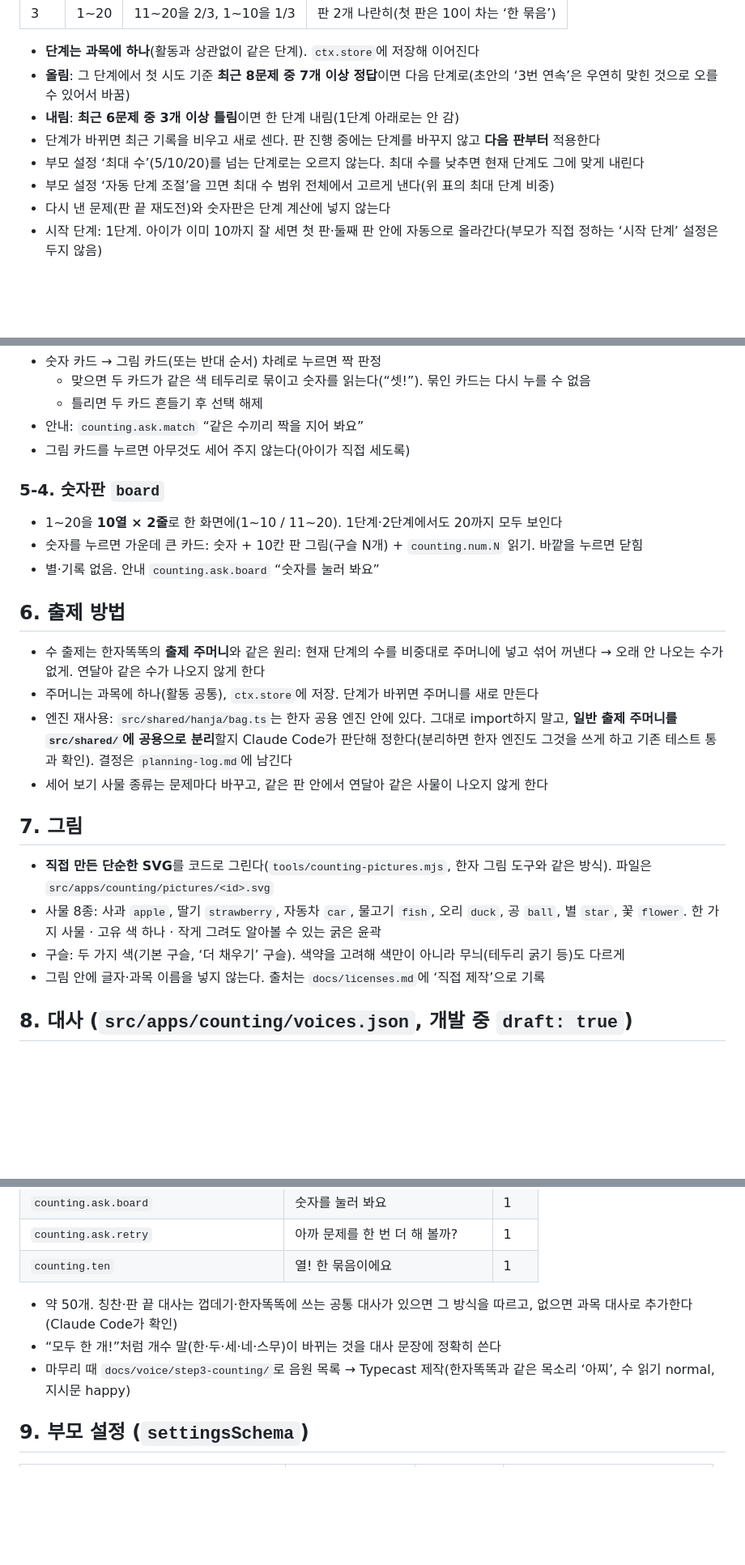
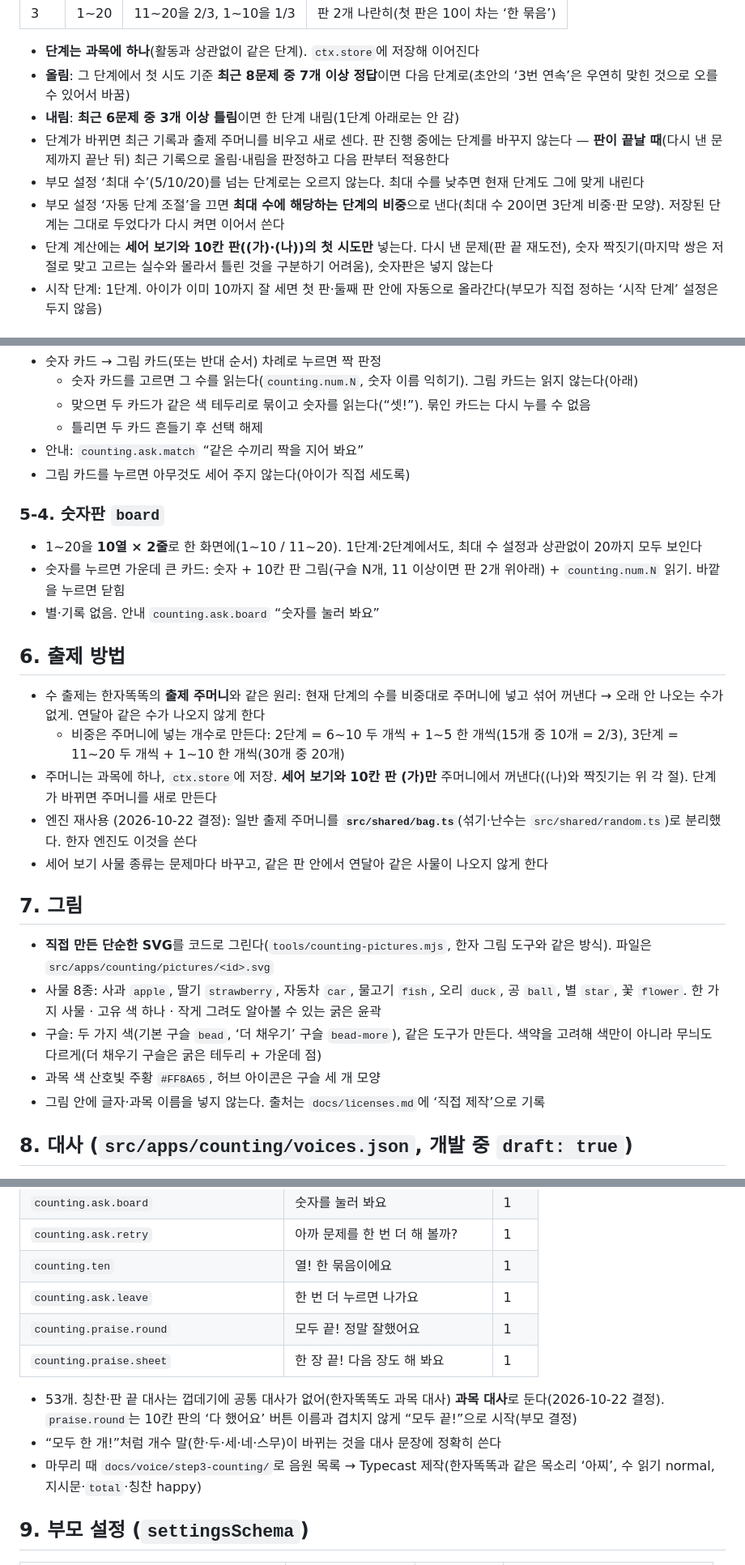
Before and after one commit to jekim8435/little-school, a Markdown page: docs/subjects/counting.md, 3 parts joined by grey strips. Shown at 81% size. Rendered like a GitHub page; blank space fills up the shorter version.

Commit message:
docs: 구슬 세기 구현 전 질문 결정 반영 (주머니 공용 분리, 칭찬 대사, 3단계 판 위아래, 다 했어요 1개 이상, 짝짓기 배치)
Co-Authored-By: Claude Opus 5.5 <noreply@anthropic.com>

```diff
--- a/docs/subjects/counting.md
+++ b/docs/subjects/counting.md
@@ -38,10 +38,10 @@
 - **단계는 과목에 하나**(활동과 상관없이 같은 단계). `ctx.store`에 저장해 이어진다
 - **올림**: 그 단계에서 첫 시도 기준 **최근 8문제 중 7개 이상 정답**이면 다음 단계로(초안의 ‘3번 연속’은 우연히 맞힌 것으로 오를 수 있어서 바꿈)
 - **내림**: **최근 6문제 중 3개 이상 틀림**이면 한 단계 내림(1단계 아래로는 안 감)
-- 단계가 바뀌면 최근 기록을 비우고 새로 센다. 판 진행 중에는 단계를 바꾸지 않고 **다음 판부터** 적용한다
+- 단계가 바뀌면 최근 기록과 출제 주머니를 비우고 새로 센다. 판 진행 중에는 단계를 바꾸지 않는다 — **판이 끝날 때**(다시 낸 문제까지 끝난 뒤) 최근 기록으로 올림·내림을 판정하고 다음 판부터 적용한다
 - 부모 설정 ‘최대 수’(5/10/20)를 넘는 단계로는 오르지 않는다. 최대 수를 낮추면 현재 단계도 그에 맞게 내린다
-- 부모 설정 ‘자동 단계 조절’을 끄면 최대 수 범위 전체에서 고르게 낸다(위 표의 최대 단계 비중)
-- 다시 낸 문제(판 끝 재도전)와 숫자판은 단계 계산에 넣지 않는다
+- 부모 설정 ‘자동 단계 조절’을 끄면 **최대 수에 해당하는 단계의 비중**으로 낸다(최대 수 20이면 3단계 비중·판 모양). 저장된 단계는 그대로 두었다가 다시 켜면 이어서 쓴다
+- 단계 계산에는 **세어 보기와 10칸 판((가)·(나))의 첫 시도만** 넣는다. 다시 낸 문제(판 끝 재도전), 숫자 짝짓기(마지막 쌍은 저절로 맞고 고르는 실수와 몰라서 틀린 것을 구분하기 어려움), 숫자판은 넣지 않는다
 - 시작 단계: 1단계. 아이가 이미 10까지 잘 세면 첫 판·둘째 판 안에 자동으로 올라간다(부모가 직접 정하는 ‘시작 단계’ 설정은 두지 않음)
 
 ## 4. 첫 화면: 활동 고르기
@@ -119,4 +122,5 @@
 - 숫자 카드 → 그림 카드(또는 반대 순서) 차례로 누르면 짝 판정
+  - 숫자 카드를 고르면 그 수를 읽는다(`counting.num.N`, 숫자 이름 익히기). 그림 카드는 읽지 않는다(아래)
   - 맞으면 두 카드가 같은 색 테두리로 묶이고 숫자를 읽는다(“셋!”). 묶인 카드는 다시 누를 수 없음
   - 틀리면 두 카드 흔들기 후 선택 해제
 - 안내: `counting.ask.match` “같은 수끼리 짝을 지어 봐요”
@@ -124,22 +128,24 @@
 
 ### 5-4. 숫자판 `board`
 
-- 1~20을 **10열 × 2줄**로 한 화면에(1~10 / 11~20). 1단계·2단계에서도 20까지 모두 보인다
-- 숫자를 누르면 가운데 큰 카드: 숫자 + 10칸 판 그림(구슬 N개) + `counting.num.N` 읽기. 바깥을 누르면 닫힘
+- 1~20을 **10열 × 2줄**로 한 화면에(1~10 / 11~20). 1단계·2단계에서도, 최대 수 설정과 상관없이 20까지 모두 보인다
+- 숫자를 누르면 가운데 큰 카드: 숫자 + 10칸 판 그림(구슬 N개, 11 이상이면 판 2개 위아래) + `counting.num.N` 읽기. 바깥을 누르면 닫힘
 - 별·기록 없음. 안내 `counting.ask.board` “숫자를 눌러 봐요”
 
 ## 6. 출제 방법
 
 - 수 출제는 한자똑똑의 **출제 주머니**와 같은 원리: 현재 단계의 수를 비중대로 주머니에 넣고 섞어 꺼낸다 → 오래 안 나오는 수가 없게. 연달아 같은 수가 나오지 않게 한다
-- 주머니는 과목에 하나(활동 공통), `ctx.store`에 저장. 단계가 바뀌면 주머니를 새로 만든다
-- 엔진 재사용: `src/shared/hanja/bag.ts`는 한자 공용 엔진 안에 있다. 그대로 import하지 말고, **일반 출제 주머니를 `src/shared/`에 공용으로 분리**할지 Claude Code가 판단해 정한다(분리하면 한자 엔진도 그것을 쓰게 하고 기존 테스트 통과 확인). 결정은 `planning-log.md`에 남긴다
+  - 비중은 주머니에 넣는 개수로 만든다: 2단계 = 6~10 두 개씩 + 1~5 한 개씩(15개 중 10개 = 2/3), 3단계 = 11~20 두 개씩 + 1~10 한 개씩(30개 중 20개)
+- 주머니는 과목에 하나, `ctx.store`에 저장. **세어 보기와 10칸 판 (가)만** 주머니에서 꺼낸다((나)와 짝짓기는 위 각 절). 단계가 바뀌면 주머니를 새로 만든다
+- 엔진 재사용 (2026-10-22 결정): 일반 출제 주머니를 **`src/shared/bag.ts`**(섞기·난수는 `src/shared/random.ts`)로 분리했다. 한자 엔진도 이것을 쓴다
 - 세어 보기 사물 종류는 문제마다 바꾸고, 같은 판 안에서 연달아 같은 사물이 나오지 않게 한다
 
 ## 7. 그림
 
 - **직접 만든 단순한 SVG**를 코드로 그린다(`tools/counting-pictures.mjs`, 한자 그림 도구와 같은 방식). 파일은 `src/apps/counting/pictures/<id>.svg`
 - 사물 8종: 사과 `apple`, 딸기 `strawberry`, 자동차 `car`, 물고기 `fish`, 오리 `duck`, 공 `ball`, 별 `star`, 꽃 `flower`. 한 가지 사물 · 고유 색 하나 · 작게 그려도 알아볼 수 있는 굵은 윤곽
-- 구슬: 두 가지 색(기본 구슬, ‘더 채우기’ 구슬). 색약을 고려해 색만이 아니라 무늬(테두리 굵기 등)도 다르게
+- 구슬: 두 가지 색(기본 구슬 `bead`, ‘더 채우기’ 구슬 `bead-more`), 같은 도구가 만든다. 색약을 고려해 색만이 아니라 무늬도 다르게(더 채우기 구슬은 굵은 테두리 + 가운데 점)
+- 과목 색 산호빛 주황 `#FF8A65`, 허브 아이콘은 구슬 세 개 모양
 - 그림 안에 글자·과목 이름을 넣지 않는다. 출처는 `docs/licenses.md`에 ‘직접 제작’으로 기록
 
 ## 8. 대사 (`src/apps/counting/voices.json`, 개발 중 `draft: true`)
@@ -158,10 +164,13 @@
 | `counting.ask.board` | 숫자를 눌러 봐요 | 1 |
 | `counting.ask.retry` | 아까 문제를 한 번 더 해 볼까? | 1 |
 | `counting.ten` | 열! 한 묶음이에요 | 1 |
+| `counting.ask.leave` | 한 번 더 누르면 나가요 | 1 |
+| `counting.praise.round` | 모두 끝! 정말 잘했어요 | 1 |
+| `counting.praise.sheet` | 한 장 끝! 다음 장도 해 봐요 | 1 |
 
-- 약 50개. 칭찬·판 끝 대사는 껍데기·한자똑똑에 쓰는 공통 대사가 있으면 그 방식을 따르고, 없으면 과목 대사로 추가한다(Claude Code가 확인)
+- 53개. 칭찬·판 끝 대사는 껍데기에 공통 대사가 없어(한자똑똑도 과목 대사) **과목 대사**로 둔다(2026-10-22 결정). `praise.round`는 10칸 판의 ‘다 했어요’ 버튼 이름과 겹치지 않게 “모두 끝!”으로 시작(부모 결정)
 - “모두 한 개!”처럼 개수 말(한·두·세·네·스무)이 바뀌는 것을 대사 문장에 정확히 쓴다
-- 마무리 때 `docs/voice/step3-counting/`로 음원 목록 → Typecast 제작(한자똑똑과 같은 목소리 ‘아찌’, 수 읽기 normal, 지시문 happy)
+- 마무리 때 `docs/voice/step3-counting/`로 음원 목록 → Typecast 제작(한자똑똑과 같은 목소리 ‘아찌’, 수 읽기 normal, 지시문·`total`·칭찬 happy)
 
 ## 9. 부모 설정 (`settingsSchema`)
 
```
Also changed, not shown: other parts of docs/subjects/counting.md (+15 -12 lines), docs/planning-log.md (+11 -0 lines).
